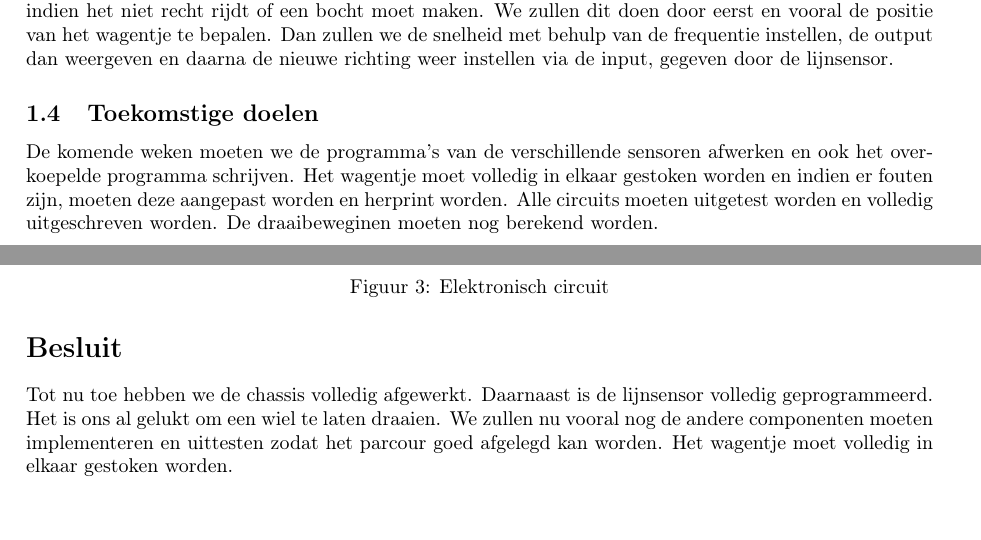
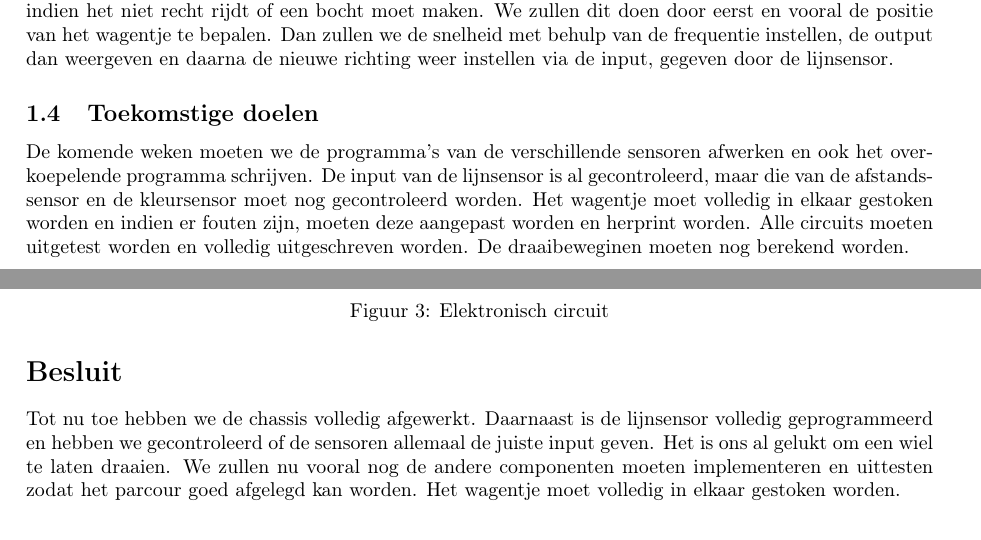
Before and after one commit to DanielWangKuL/Epic-Waggie, a LaTeX document (HETverslag.tex): two parts of pages 4 and 7 of 7, joined at a grey line, cut so that both start at the same text. The pictures show the PDF file HETverslag.pdf that the author committed with the source.

Commit message:
FINAAL Tussentijdsverslag

```diff
--- a/HETverslag.tex
+++ b/HETverslag.tex
@@ -93,7 +93,7 @@ Deze sensor detecteert objecten tussen 2cm en 10cm. Als een object zich dichter
 \subsubsection{Motoren}
 De motoren zullen we individueel moeten kunnen aansturen, zodat we het wagentje  kunnen bijsturen indien het niet recht rijdt of een bocht moet maken. We zullen dit doen door eerst en vooral de positie van het wagentje te bepalen. Dan zullen we de snelheid met behulp van de frequentie instellen, de output dan weergeven en daarna de nieuwe richting weer instellen via de input, gegeven door de lijnsensor.
 \subsection{Toekomstige doelen}
-De komende weken moeten we de programma's van de verschillende sensoren afwerken en ook het overkoepelde programma schrijven. Het wagentje moet volledig in elkaar gestoken worden en indien er fouten zijn, moeten deze aangepast worden en herprint worden. Alle circuits moeten uitgetest worden en volledig uitgeschreven worden. De draaibeweginen moeten nog berekend worden.
+De komende weken moeten we de programma's van de verschillende sensoren afwerken en ook het overkoepelende programma schrijven. De input van de lijnsensor is al gecontroleerd, maar die van de afstandssensor en de kleursensor moet nog gecontroleerd worden. Het wagentje moet volledig in elkaar gestoken worden en indien er fouten zijn, moeten deze aangepast worden en herprint worden. Alle circuits moeten uitgetest worden en volledig uitgeschreven worden. De draaibeweginen moeten nog berekend worden.
 %(wat er nog verbeterd kan worden - met planning voor extra berekeningen)
 %\subsubsection{Planning} % anders noemen eerder we zouden nog dan en dan dat doen
 %(welke stappen zouden we nog ondernemen (indien meer tijd) om ons resultaat te verbeteren)
@@ -202,7 +202,7 @@ De schakeling kan zeker nog veranderen (bv. indien nodig zullen we aparte +5V po
 %\bibliographystyle{unsrt}
 %\bibliography{bibliografie.bib}
 \section*{Besluit}
-Tot nu toe hebben we de chassis volledig afgewerkt. Daarnaast is de lijnsensor  volledig geprogrammeerd. Het is ons al gelukt om een wiel te laten draaien. We zullen nu vooral nog de andere componenten moeten implementeren en uittesten zodat het parcour goed afgelegd kan worden. Het wagentje moet volledig in elkaar gestoken worden.
+Tot nu toe hebben we de chassis volledig afgewerkt. Daarnaast is de lijnsensor  volledig geprogrammeerd en hebben we gecontroleerd of de sensoren allemaal de juiste input geven. Het is ons al gelukt om een wiel te laten draaien. We zullen nu vooral nog de andere componenten moeten implementeren en uittesten zodat het parcour goed afgelegd kan worden. Het wagentje moet volledig in elkaar gestoken worden.
 \begin{thebibliography}{9}
 
 	\bibitem{pololu} Pololu Robotics and Electronics. (2001). Pololu. Geraadpleegd op 1 april 2022, van  \href{https://www.pololu.com/}{\texttt{https://www.pololu.com/}}
```
Also changed, not shown: HETverslag.pdf, HETverslag.tex (6 more changed lines).
